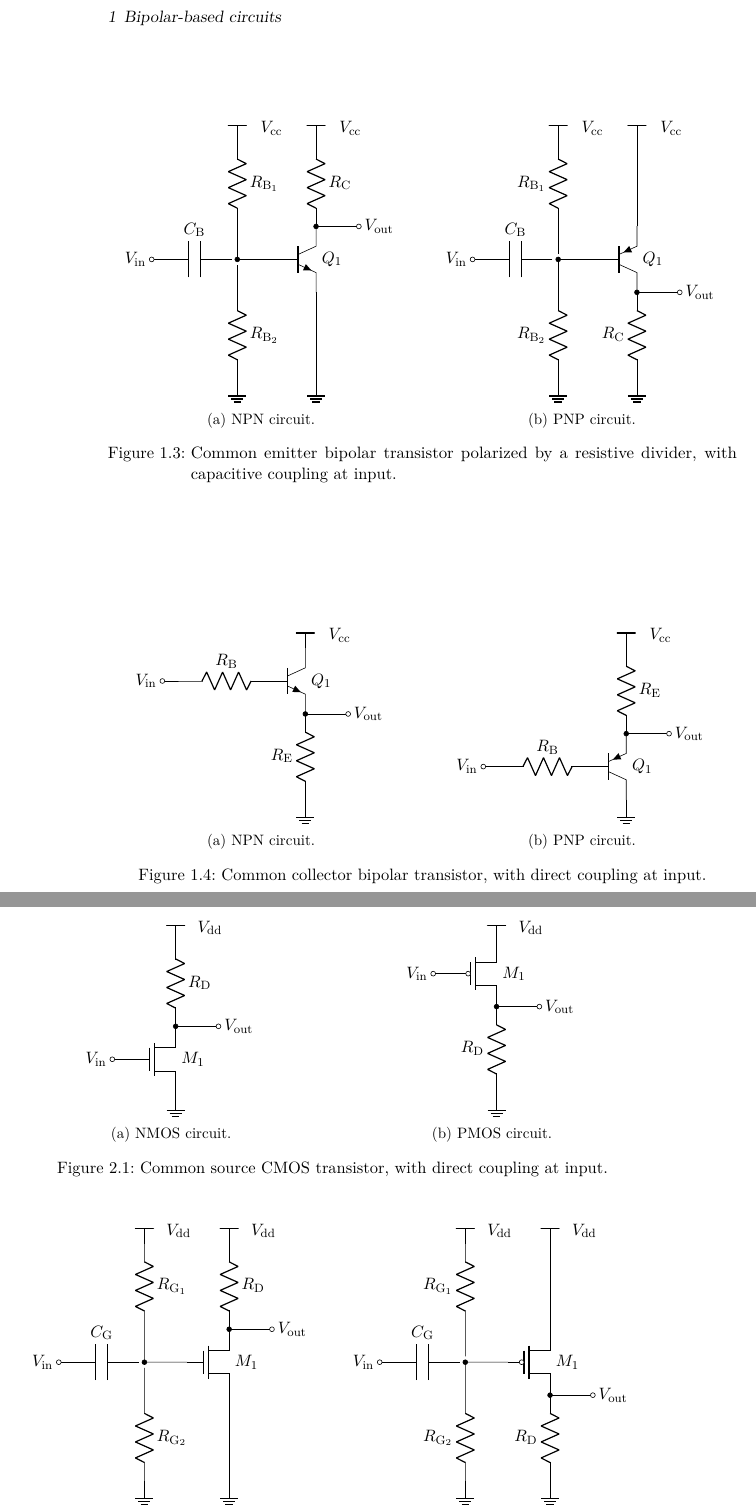
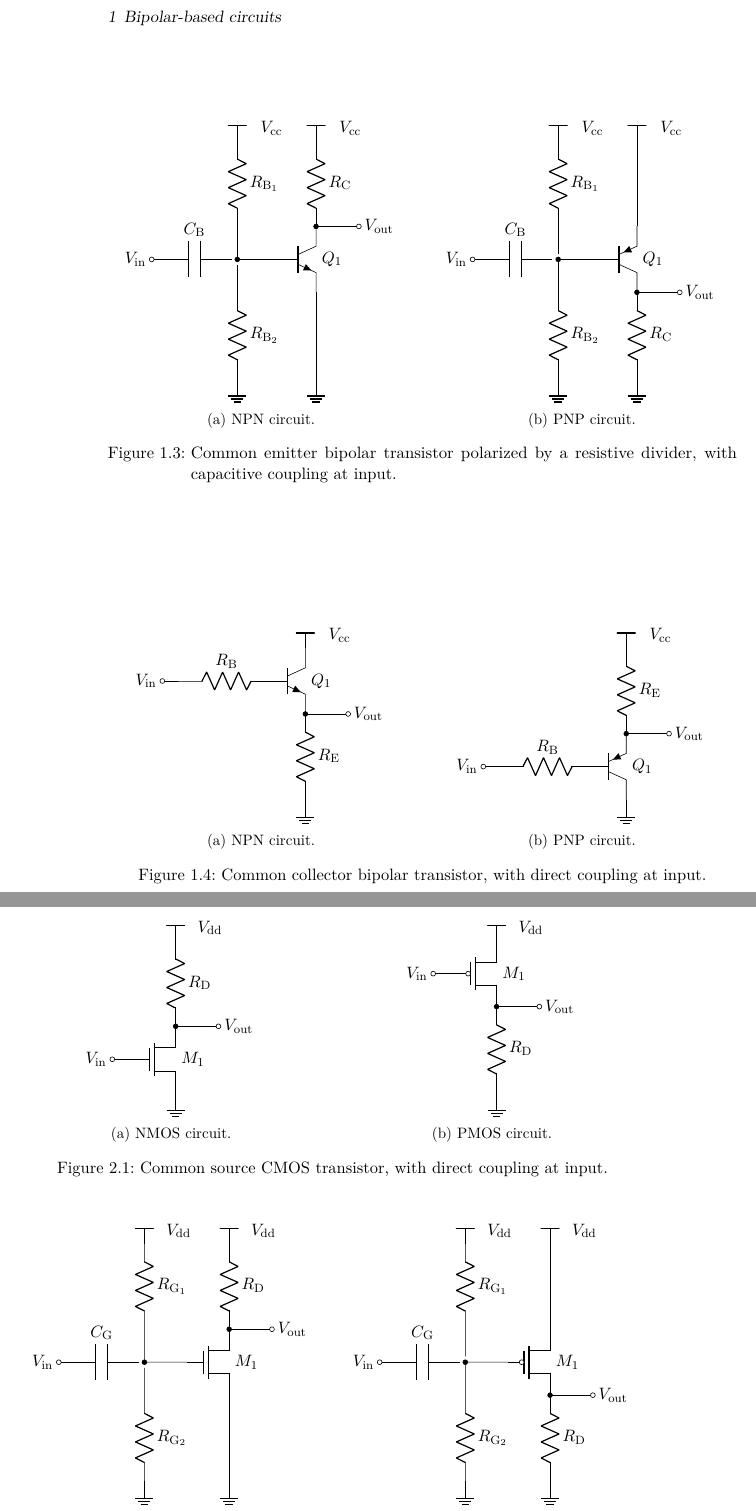
Before and after one commit to Arkh42/circuit-invader, a LaTeX book (collection.tex, which reads bipolar/common_collector/npn__direct_coupling.tex, bipolar/common_emitter/pnp__Rdiv_pol__C_coupling.tex, cmos/common_source/pmos__Rdiv_pol__C_coupling.tex): two parts of pages 8 and 9 of 10, joined at a grey line, cut so that both start at the same text. Compiled offline with pdfLaTeX.

Commit message:
Update: writing all component labels either on top or at the right of the component.

```diff
--- a/bipolar/common_collector/npn__direct_coupling.tex
+++ b/bipolar/common_collector/npn__direct_coupling.tex
@@ -10,7 +10,7 @@
 	\draw (vin) node[left] {$V_{\mathrm{in}}$};
 	% Output
 	\draw (Q1.E)
-		  to[R, l_=$R_{\mathrm{E}}$] ++(0,-2) node (gnd) {};
+		  to[R, l=$R_{\mathrm{E}}$] ++(0,-2) node (gnd) {};
 	\draw (Q1.E)
 		  to[short, *-o] ++(+1,0) node (vout) {};
 	\draw (vout) node[right] {$V_{\mathrm{out}}$};
--- a/bipolar/common_emitter/pnp__Rdiv_pol__C_coupling.tex
+++ b/bipolar/common_emitter/pnp__Rdiv_pol__C_coupling.tex
@@ -7,16 +7,16 @@
 	\draw (Q1.B)
 		  to[short] ++(-1,0) node (bias) {}
 		  to[short, *-] (Q1.C -| bias)
-		  to[R, l_=$R_{\mathrm{B}_2}$] ++(0,-2) node (gndBias) {};
+		  to[R, l=$R_{\mathrm{B}_2}$] ++(0,-2) node (gndBias) {};
 	\draw (bias)
 		  to[short] (Q1.E -| bias)
-		  to[R, l=$R_{\mathrm{B}_1}$] ++(0,+2) node (vccBias) {};
+		  to[R, l_=$R_{\mathrm{B}_1}$] ++(0,+2) node (vccBias) {};
 	% Input
 	\draw (bias)
 		  to[C, l_=$C_{\mathrm{B}}$, -o] ++(-2,0) node (vin) {};
 	\draw (vin) node[left] {$V_{\mathrm{in}}$};
 	% Output
-	\draw (Q1.C) to[R, l_=$R_{\mathrm{C}}$] ++(0,-2) node (gndOut) {};
+	\draw (Q1.C) to[R, l=$R_{\mathrm{C}}$] ++(0,-2) node (gndOut) {};
 	\draw (Q1.C) to[short, *-o] ++(+1,0) node (vout) {};
 	\draw (vout) node[right] {$V_{\mathrm{out}}$};
 	% Supplies
--- a/cmos/common_source/pmos__Rdiv_pol__C_coupling.tex
+++ b/cmos/common_source/pmos__Rdiv_pol__C_coupling.tex
@@ -7,16 +7,16 @@
 	\draw (M1.G)
 		  to[short] ++(-1,0) node (bias) {}
 		  to[short, *-] (M1.D -| bias)
-		  to[R, l_=$R_{\mathrm{G}_2}$] ++(0,-2) node (gndBias) {};
+		  to[R, l=$R_{\mathrm{G}_2}$] ++(0,-2) node (gndBias) {};
 	\draw (bias)
 		  to[short] (M1.S -| bias)
-		  to[R, l=$R_{\mathrm{G}_1}$] ++(0,+2) node (vddBias) {};
+		  to[R, l_=$R_{\mathrm{G}_1}$] ++(0,+2) node (vddBias) {};
 	% Input
 	\draw (bias)
 		  to[C, l_=$C_{\mathrm{G}}$, -o] ++(-2,0) node (vin) {};
 	\draw (vin) node[left] {$V_{\mathrm{in}}$};
 	% Output
-	\draw (M1.D) to[R, l_=$R_{\mathrm{D}}$] ++(0,-2) node (gndOut) {};
+	\draw (M1.D) to[R, l=$R_{\mathrm{D}}$] ++(0,-2) node (gndOut) {};
 	\draw (M1.D) to[short, *-o] ++(+1,0) node (vout) {};
 	\draw (vout) node[right] {$V_{\mathrm{out}}$};
 	% Supplies
```
Also changed, not shown: bipolar/common_emitter/pnp__direct_coupling.tex (+1 -1 lines), cmos/common_drain/nmos__direct_coupling.tex (+1 -1 lines), cmos/common_source/pmos__direct_coupling.tex (+1 -1 lines), collection.pdf.
